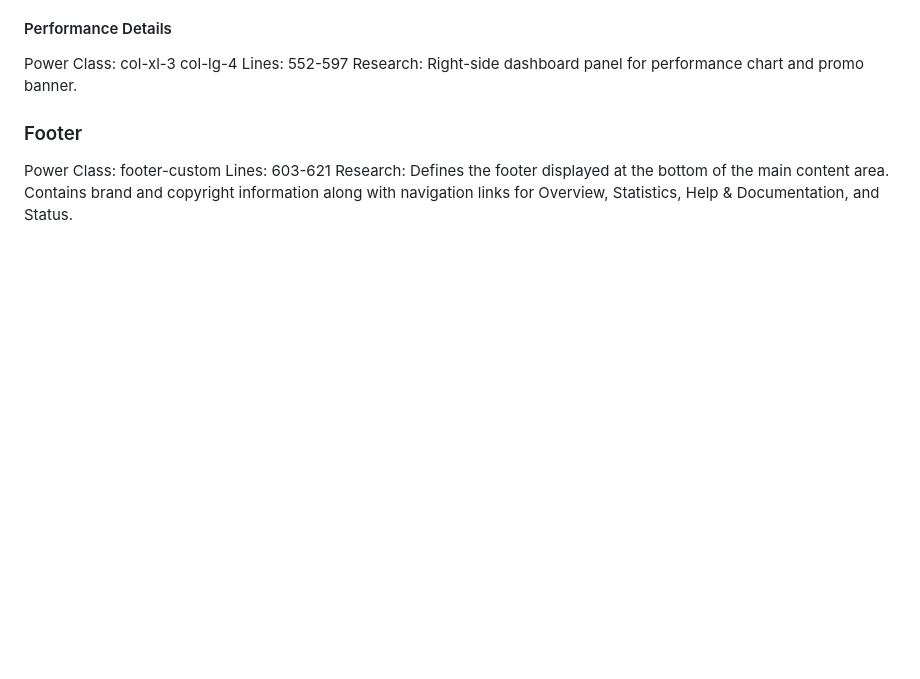
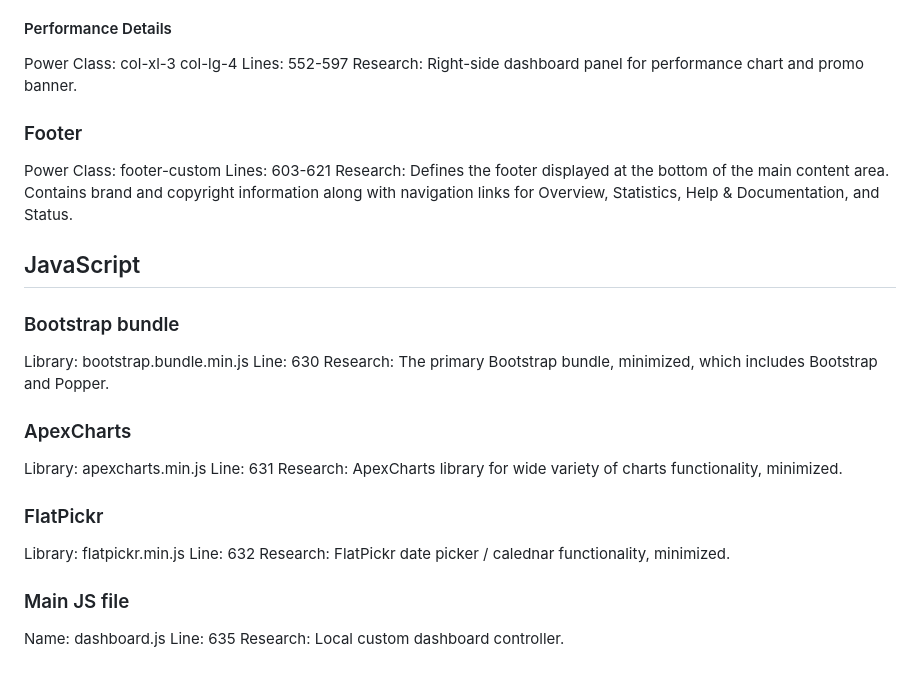
Before and after one commit to CIT82/jayp-pub, a Markdown page: p0/README.md, the part around one of its changes. Drawn GitHub-style; blank space fills up the shorter version.

Commit message:
docs: analyzed footer and vendor scripts

```diff
--- a/p0/README.md
+++ b/p0/README.md
@@ -107,3 +106,29 @@ Research: Right-side dashboard panel for performance chart and promo banner.
 Power Class: footer-custom
 Lines: 603-621
 Research: Defines the footer displayed at the bottom of the main content area. Contains brand and copyright information along with navigation links for Overview, Statistics, Help & Documentation, and Status.
+
+## JavaScript
+
+### Bootstrap bundle
+
+Library: bootstrap.bundle.min.js
+Line: 630
+Research: The primary Bootstrap bundle, minimized, which includes Bootstrap and Popper.
+
+### ApexCharts
+
+Library: apexcharts.min.js
+Line: 631
+Research: ApexCharts library for wide variety of charts functionality, minimized.
+
+### FlatPickr
+
+Library: flatpickr.min.js
+Line: 632
+Research: FlatPickr date picker / calednar functionality, minimized.
+
+### Main JS file
+
+Name: dashboard.js
+Line: 635
+Research: Local custom dashboard controller.
```
Also changed, not shown: other parts of p0/README.md (+0 -1 lines).
